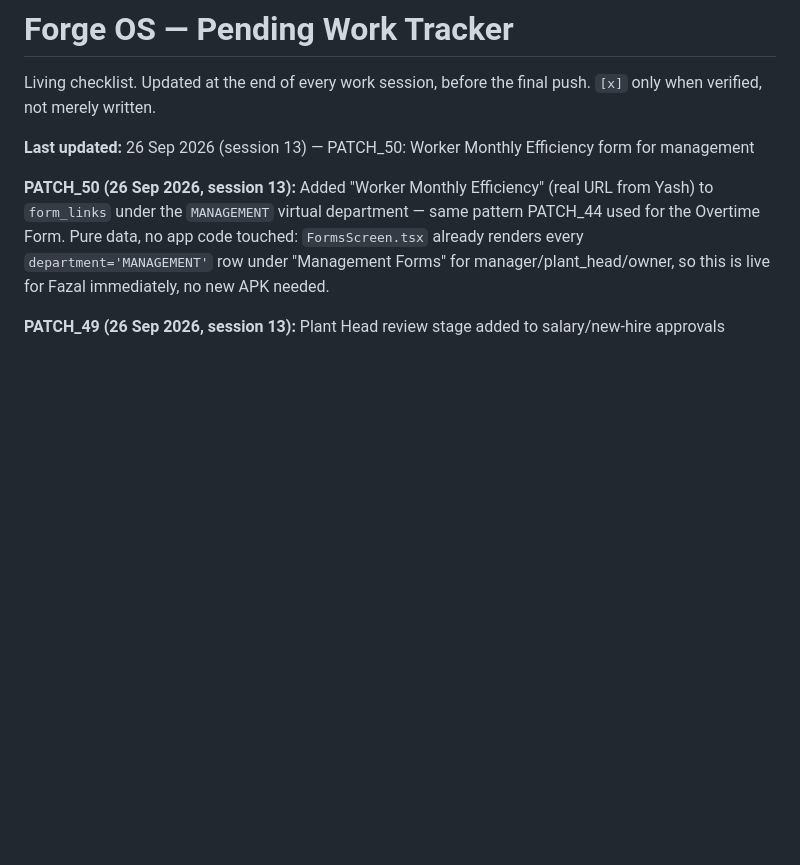
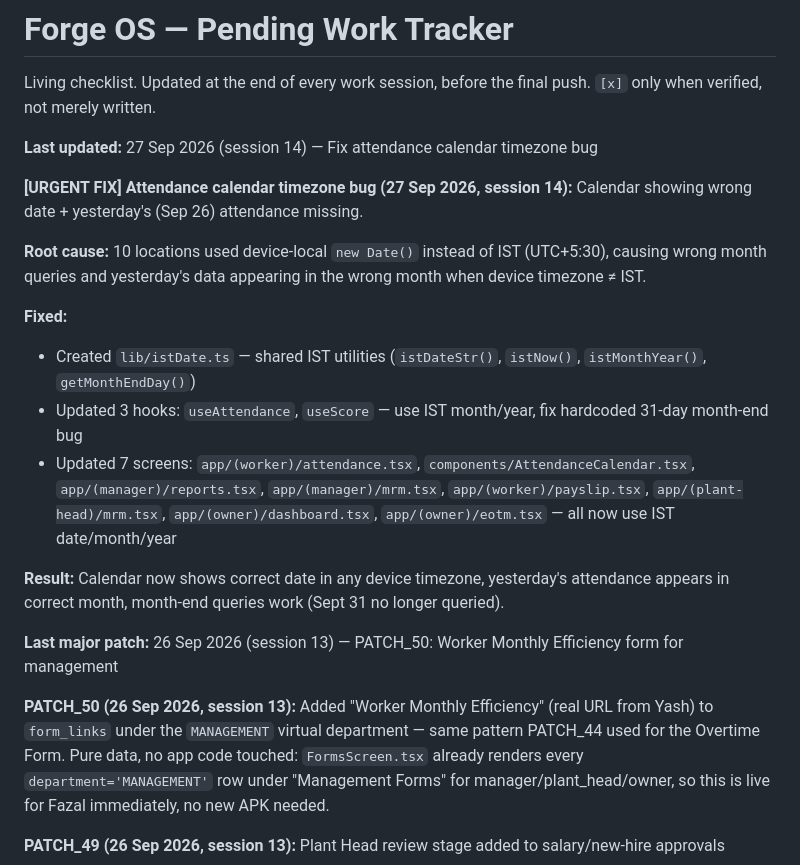
Before and after one commit to erpvarsha-star/forge-os-trial, a Markdown page: PENDING.md, the part around the change. Rendered like a GitHub page; blank space fills up the shorter version.

Commit message:
Update PENDING.md — attendance calendar timezone fix complete

```diff
--- a/PENDING.md
+++ b/PENDING.md
@@ -3,7 +3,20 @@
 Living checklist. Updated at the end of every work session, before the final
 push. `[x]` only when verified, not merely written.
 
-**Last updated:** 26 Sep 2026 (session 13) — PATCH_50: Worker Monthly Efficiency form for management
+**Last updated:** 27 Sep 2026 (session 14) — Fix attendance calendar timezone bug
+
+**[URGENT FIX] Attendance calendar timezone bug (27 Sep 2026, session 14):** Calendar showing wrong date + yesterday's (Sep 26) attendance missing.
+
+**Root cause:** 10 locations used device-local `new Date()` instead of IST (UTC+5:30), causing wrong month queries and yesterday's data appearing in the wrong month when device timezone ≠ IST.
+
+**Fixed:**
+- Created `lib/istDate.ts` — shared IST utilities (`istDateStr()`, `istNow()`, `istMonthYear()`, `getMonthEndDay()`)
+- Updated 3 hooks: `useAttendance`, `useScore` — use IST month/year, fix hardcoded 31-day month-end bug
+- Updated 7 screens: `app/(worker)/attendance.tsx`, `components/AttendanceCalendar.tsx`, `app/(manager)/reports.tsx`, `app/(manager)/mrm.tsx`, `app/(worker)/payslip.tsx`, `app/(plant-head)/mrm.tsx`, `app/(owner)/dashboard.tsx`, `app/(owner)/eotm.tsx` — all now use IST date/month/year
+
+**Result:** Calendar now shows correct date in any device timezone, yesterday's attendance appears in correct month, month-end queries work (Sept 31 no longer queried).
+
+**Last major patch:** 26 Sep 2026 (session 13) — PATCH_50: Worker Monthly Efficiency form for management
 
 **PATCH_50 (26 Sep 2026, session 13):** Added "Worker Monthly Efficiency" (real URL from Yash) to `form_links` under the `MANAGEMENT` virtual department — same pattern PATCH_44 used for the Overtime Form. Pure data, no app code touched: `FormsScreen.tsx` already renders every `department='MANAGEMENT'` row under "Management Forms" for manager/plant_head/owner, so this is live for Fazal immediately, no new APK needed.
 
```
